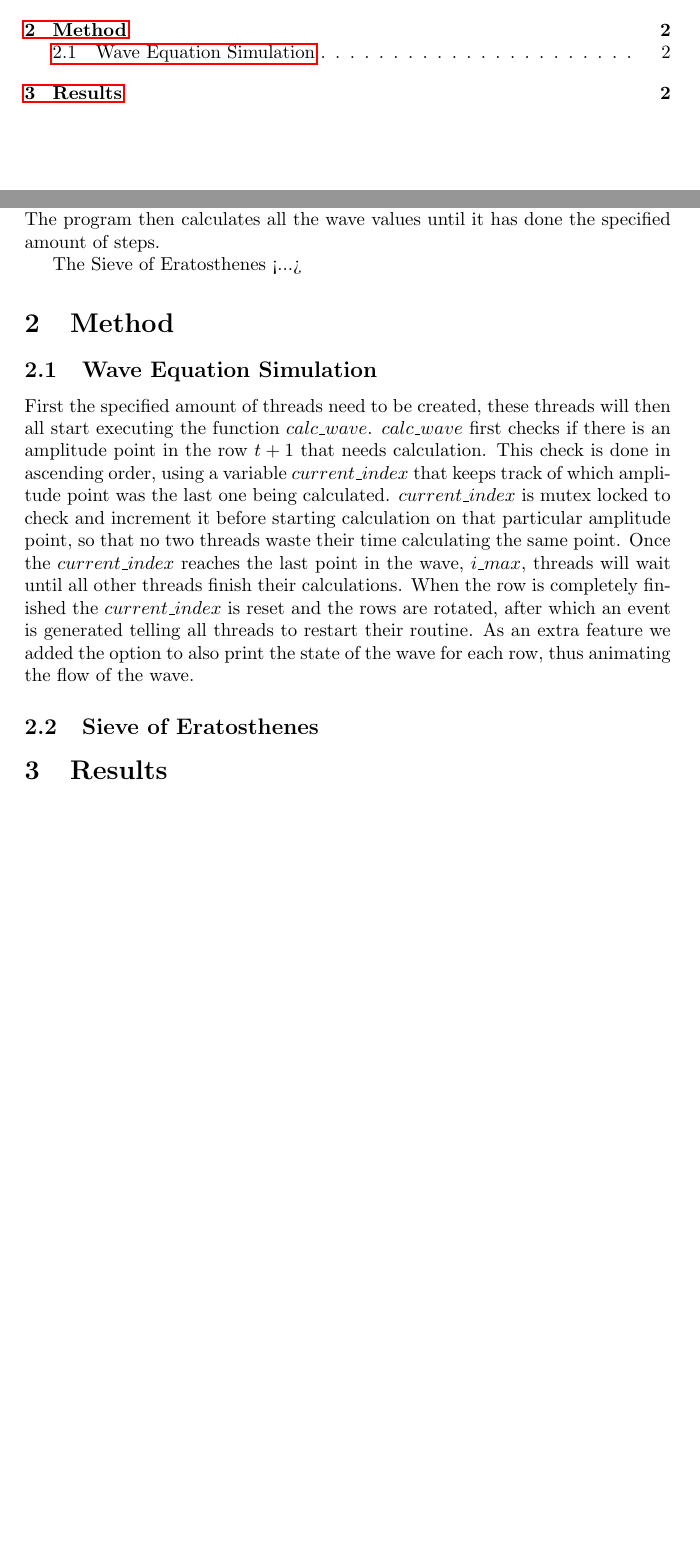
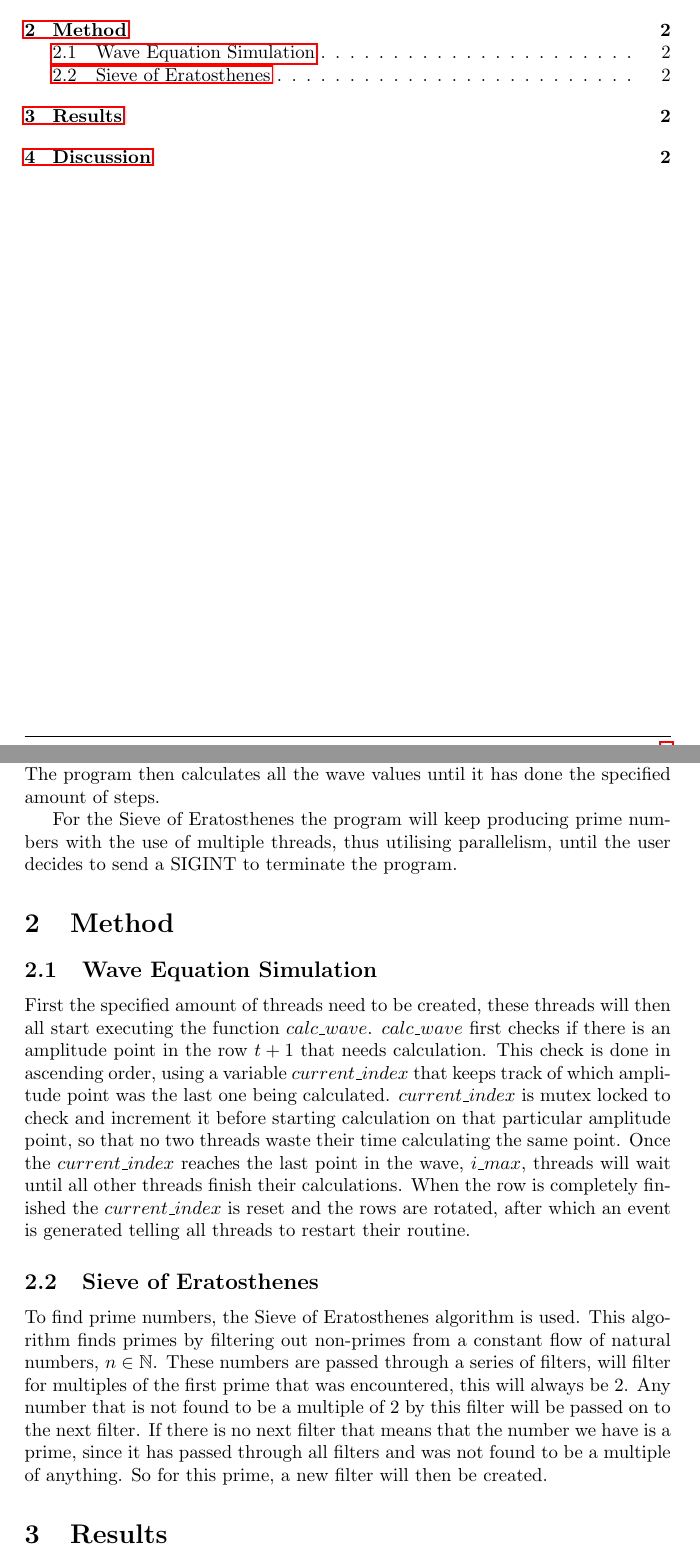
Before and after one commit to MaicoTimmerman/uva_concurrency_parallel_programming, a LaTeX document (1wk/latex/report.tex): two parts of pages 1 and 2 of 2, joined at a grey line, cut so that both start at the same text, the shorter picture padded with empty space. The pictures show the PDF file 1wk/latex/report.pdf that the author committed with the source.

Commit message:
Report updated

```diff
--- a/1wk/latex/report.tex
+++ b/1wk/latex/report.tex
@@ -110,7 +111,9 @@ amount of steps it needs to simulate and the desired amount of threads. The
 program then calculates all the wave values until it has done the specified
 amount of steps.
 
-The Sieve of Eratosthenes <...>
+For the Sieve of Eratosthenes the program will keep producing prime numbers with
+the use of multiple threads, thus utilising parallelism, until the user decides
+to send a SIGINT to terminate the program.
 
 \section{Method}
 \subsection{Wave Equation Simulation}
@@ -126,7 +129,15 @@ the same point. Once the $current\_index$ reaches the last point in the wave,
 $i\_max$, threads will wait until all other threads finish their calculations.
 When the row is completely finished the $current\_index$ is reset and the rows
 are rotated, after which an event is generated telling all threads to restart
-their routine. As an extra feature we added the option to also print the state
-of the wave for each row, thus animating the flow of the wave.
+their routine.
 
 \subsection{Sieve of Eratosthenes}
+
+To find prime numbers, the Sieve of Eratosthenes algorithm is used. This
+algorithm finds primes by filtering out non-primes from a constant flow of
+natural numbers, $n \in \mathbb{N}$. These numbers are passed through a series
+of filters, will filter for multiples of the first prime that was encountered,
+this will always be 2. Any number that is not found to be a multiple of 2 by
+this filter will be passed on to the next filter. If there is no next filter
+that means that the number we have is a prime, since it has passed through all
+filters and was not found to be a multiple of anything. So for this prime, a new
@@ -133,3 +147,4 @@ of the wave for each row, thus animating the flow of the wave.
+filtering.
 
 
 
```
Also changed, not shown: 1wk/latex/report.pdf, 1wk/latex/report.tex (4 more changed lines).
